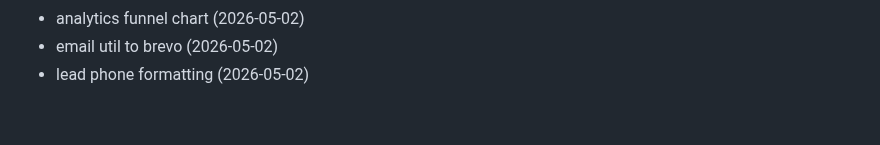
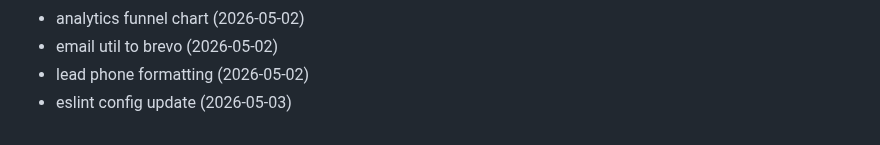
Before and after one commit to Jsingh651/bizscout, a Markdown page: CHANGELOG.md, the part around the change. Drawn GitHub-style.

Commit message:
chore: eslint config update

```diff
--- a/CHANGELOG.md
+++ b/CHANGELOG.md
@@ -95,3 +95,4 @@
 - analytics funnel chart (2026-05-02)
 - email util to brevo (2026-05-02)
 - lead phone formatting (2026-05-02)
+- eslint config update (2026-05-03)
```
